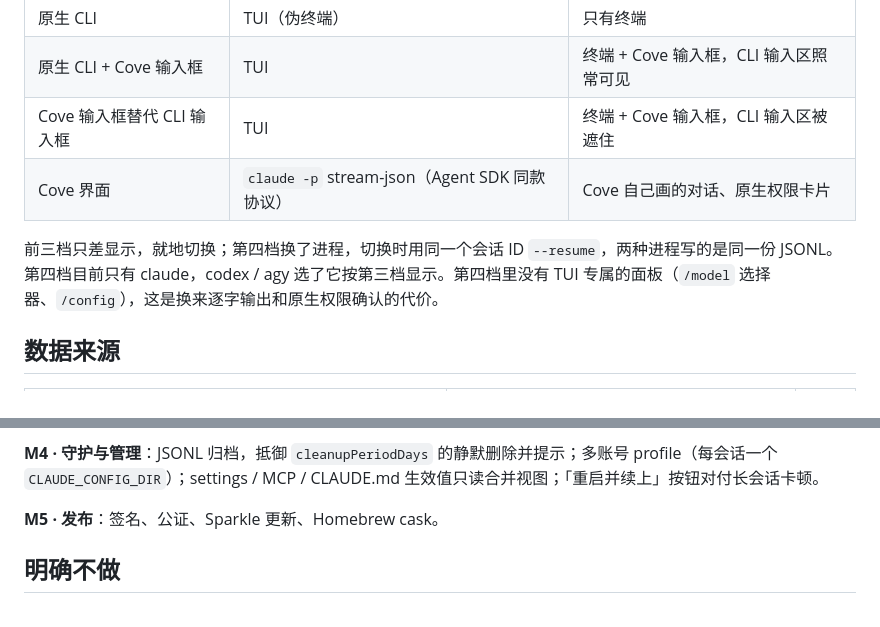
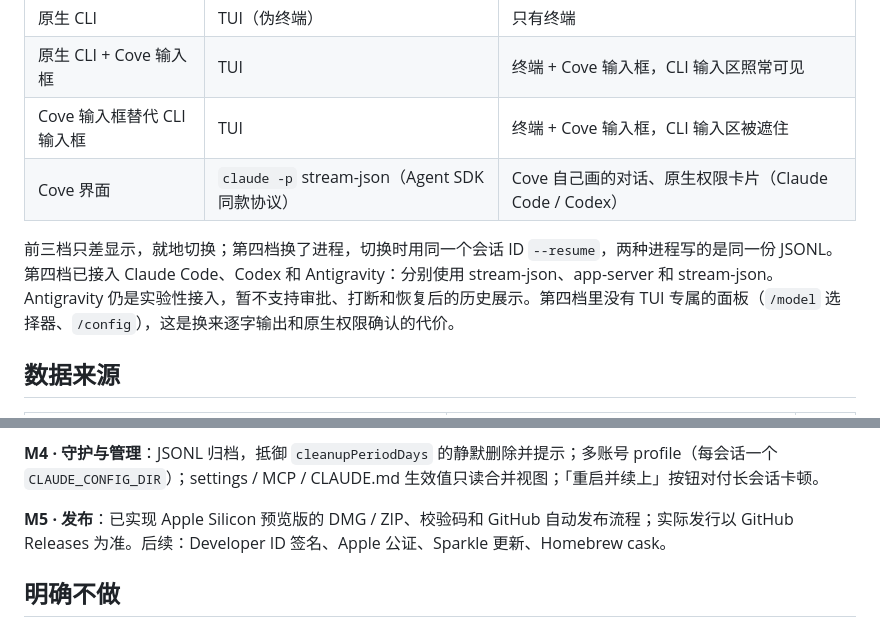
Before and after one commit to huyanxius/Cove, a Markdown page: docs/ROADMAP.md, 2 parts joined by grey strips. Rendered like a GitHub page.

```diff
--- a/docs/ROADMAP.md
+++ b/docs/ROADMAP.md
@@ -9,9 +9,9 @@ Cove 的边界：**跑的永远是原版 CLI 进程，外壳不改 CLI 的行为
 | 原生 CLI | TUI（伪终端） | 只有终端 |
 | 原生 CLI + Cove 输入框 | TUI | 终端 + Cove 输入框，CLI 输入区照常可见 |
 | Cove 输入框替代 CLI 输入框 | TUI | 终端 + Cove 输入框，CLI 输入区被遮住 |
-| Cove 界面 | `claude -p` stream-json（Agent SDK 同款协议） | Cove 自己画的对话、原生权限卡片 |
+| Cove 界面 | `claude -p` stream-json（Agent SDK 同款协议） | Cove 自己画的对话、原生权限卡片（Claude Code / Codex） |
 
-前三档只差显示，就地切换；第四档换了进程，切换时用同一个会话 ID `--resume`，两种进程写的是同一份 JSONL。第四档目前只有 claude，codex / agy 选了它按第三档显示。第四档里没有 TUI 专属的面板（`/model` 选择器、`/config`），这是换来逐字输出和原生权限确认的代价。
+前三档只差显示，就地切换；第四档换了进程，切换时用同一个会话 ID `--resume`，两种进程写的是同一份 JSONL。第四档已接入 Claude Code、Codex 和 Antigravity：分别使用 stream-json、app-server 和 stream-json。Antigravity 仍是实验性接入，暂不支持审批、打断和恢复后的历史展示。第四档里没有 TUI 专属的面板（`/model` 选择器、`/config`），这是换来逐字输出和原生权限确认的代价。
 
 ## 数据来源
 
@@ -53,7 +53,7 @@ Cove 的边界：**跑的永远是原版 CLI 进程，外壳不改 CLI 的行为
 
 **M4 · 守护与管理**：JSONL 归档，抵御 `cleanupPeriodDays` 的静默删除并提示；多账号 profile（每会话一个 `CLAUDE_CONFIG_DIR`）；settings / MCP / CLAUDE.md 生效值只读合并视图；「重启并续上」按钮对付长会话卡顿。
 
-**M5 · 发布**：签名、公证、Sparkle 更新、Homebrew cask。
+**M5 · 发布**：已实现 Apple Silicon 预览版的 DMG / ZIP、校验码和 GitHub 自动发布流程；实际发行以 GitHub Releases 为准。后续：Developer ID 签名、Apple 公证、Sparkle 更新、Homebrew cask。
 
 ## 明确不做
 
```
Also changed, not shown: docs/KNOWN_LIMITATIONS.md (added, +14 -0 lines).
